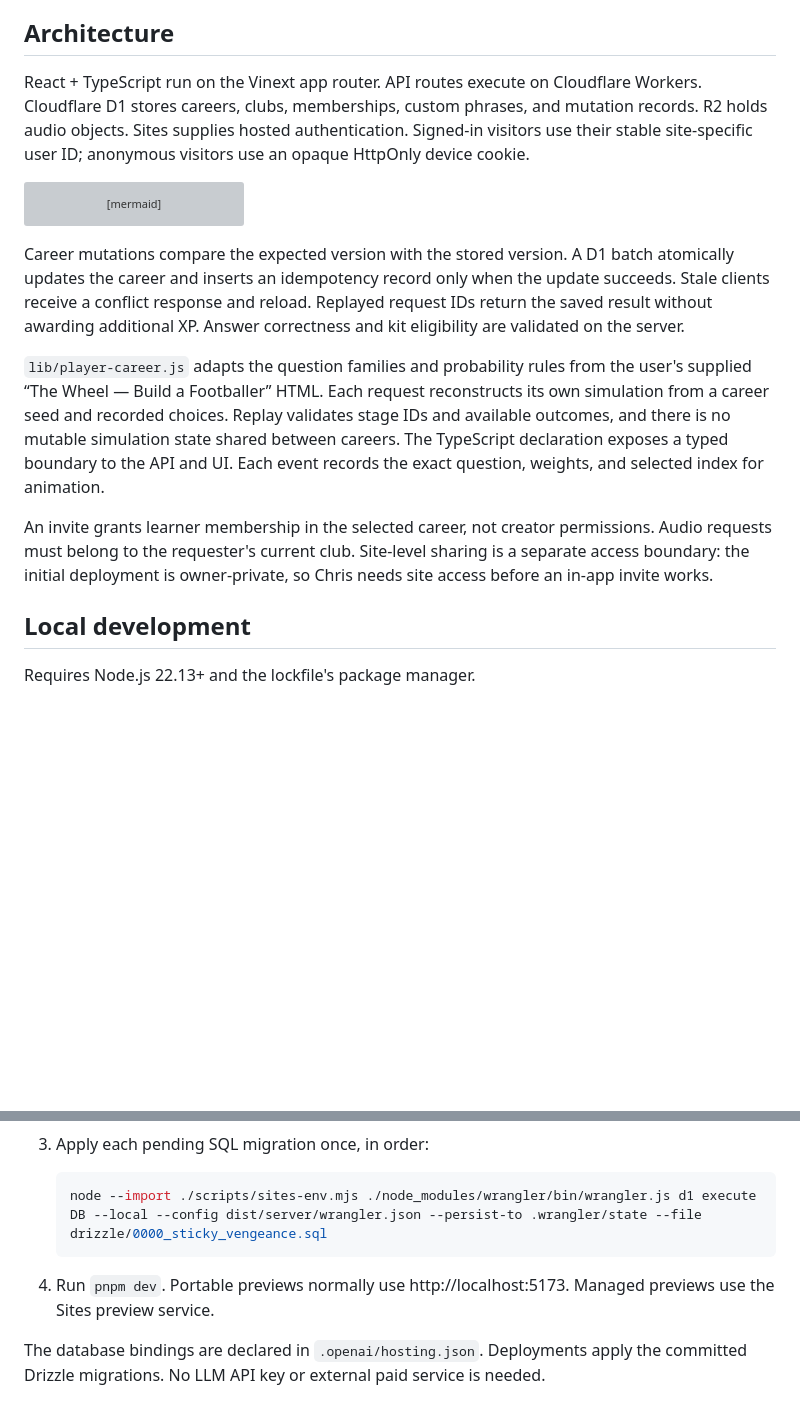
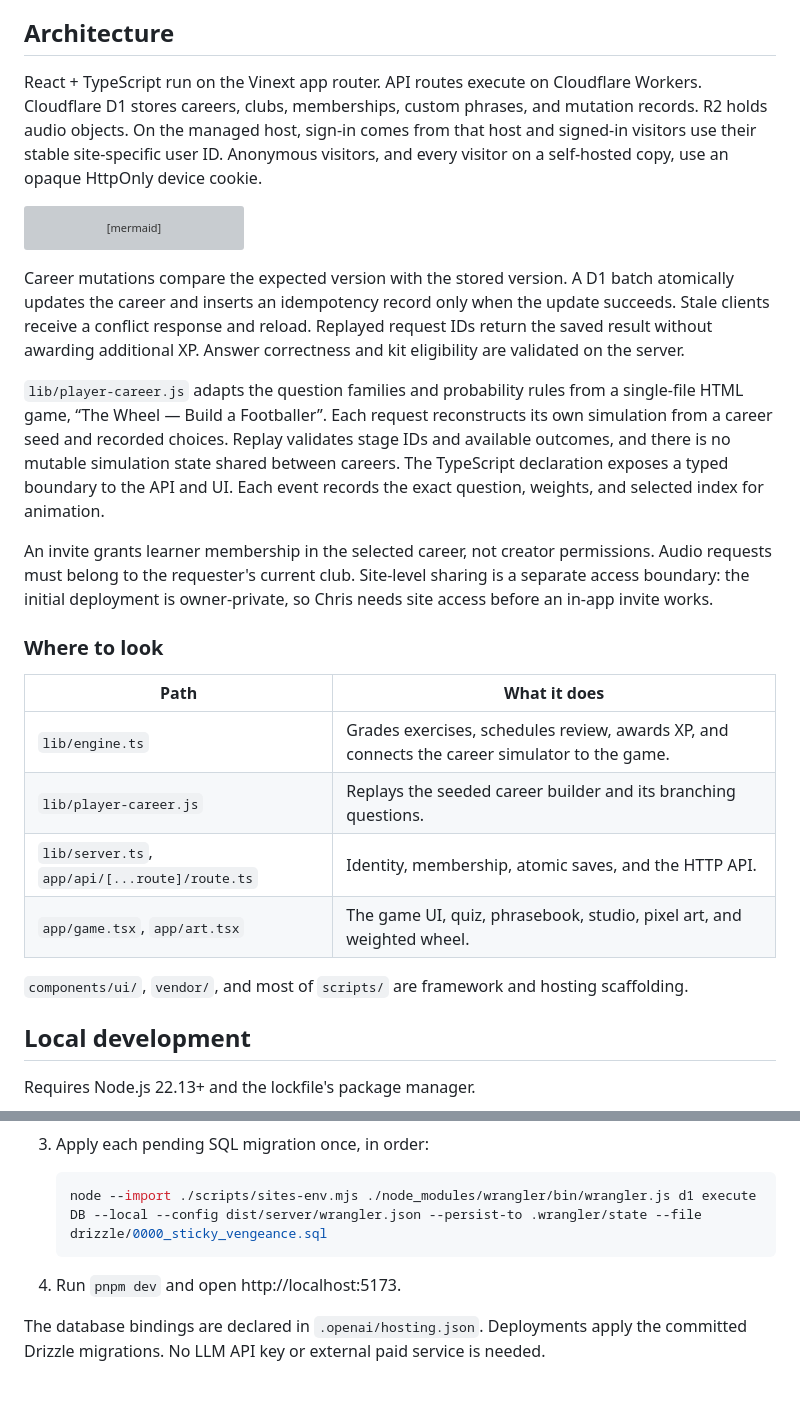
Before and after one commit to jnd11-prog/laro, a Markdown page: README.md, 2 parts joined by grey strips. GitHub-like rendering; blank space fills up the shorter version; grey boxes are pictures that could not be loaded.

````diff
--- a/README.md
+++ b/README.md
@@ -20,7 +22,7 @@ Every fourth spin pauses for Tagalog. New phrases start with meaning recognition
 
 ## Architecture
 
-React + TypeScript run on the Vinext app router. API routes execute on Cloudflare Workers. Cloudflare D1 stores careers, clubs, memberships, custom phrases, and mutation records. R2 holds audio objects. Sites supplies hosted authentication. Signed-in visitors use their stable site-specific user ID; anonymous visitors use an opaque HttpOnly device cookie.
+React + TypeScript run on the Vinext app router. API routes execute on Cloudflare Workers. Cloudflare D1 stores careers, clubs, memberships, custom phrases, and mutation records. R2 holds audio objects. On the managed host, sign-in comes from that host and signed-in visitors use their stable site-specific user ID. Anonymous visitors, and every visitor on a self-hosted copy, use an opaque HttpOnly device cookie.
 
 ```mermaid
 flowchart TD
@@ -32,9 +34,20 @@ flowchart TD
 
 Career mutations compare the expected version with the stored version. A D1 batch atomically updates the career and inserts an idempotency record only when the update succeeds. Stale clients receive a conflict response and reload. Replayed request IDs return the saved result without awarding additional XP. Answer correctness and kit eligibility are validated on the server.
 
-`lib/player-career.js` adapts the question families and probability rules from the user's supplied “The Wheel — Build a Footballer” HTML. Each request reconstructs its own simulation from a career seed and recorded choices. Replay validates stage IDs and available outcomes, and there is no mutable simulation state shared between careers. The TypeScript declaration exposes a typed boundary to the API and UI. Each event records the exact question, weights, and selected index for animation.
+`lib/player-career.js` adapts the question families and probability rules from a single-file HTML game, “The Wheel — Build a Footballer”. Each request reconstructs its own simulation from a career seed and recorded choices. Replay validates stage IDs and available outcomes, and there is no mutable simulation state shared between careers. The TypeScript declaration exposes a typed boundary to the API and UI. Each event records the exact question, weights, and selected index for animation.
 
 An invite grants learner membership in the selected career, not creator permissions. Audio requests must belong to the requester's current club. Site-level sharing is a separate access boundary: the initial deployment is owner-private, so Chris needs site access before an in-app invite works.
+
+### Where to look
+
+| Path | What it does |
+| --- | --- |
+| `lib/engine.ts` | Grades exercises, schedules review, awards XP, and connects the career simulator to the game. |
+| `lib/player-career.js` | Replays the seeded career builder and its branching questions. |
+| `lib/server.ts`, `app/api/[...route]/route.ts` | Identity, membership, atomic saves, and the HTTP API. |
+| `app/game.tsx`, `app/art.tsx` | The game UI, quiz, phrasebook, studio, pixel art, and weighted wheel. |
+
+`components/ui/`, `vendor/`, and most of `scripts/` are framework and hosting scaffolding.
 
 ## Local development
 
@@ -48,7 +61,7 @@ Requires Node.js 22.13+ and the lockfile's package manager.
    node --import ./scripts/sites-env.mjs ./node_modules/wrangler/bin/wrangler.js d1 execute DB --local --config dist/server/wrangler.json --persist-to .wrangler/state --file drizzle/0000_sticky_vengeance.sql
    ```
 
-4. Run `pnpm dev`. Portable previews normally use http://localhost:5173. Managed previews use the Sites preview service.
+4. Run `pnpm dev` and open http://localhost:5173.
 
 The database bindings are declared in `.openai/hosting.json`. Deployments apply the committed Drizzle migrations. No LLM API key or external paid service is needed.
 
````
Also changed, not shown: other parts of README.md (+10 -9 lines), docs/career-wheel.png (added).
